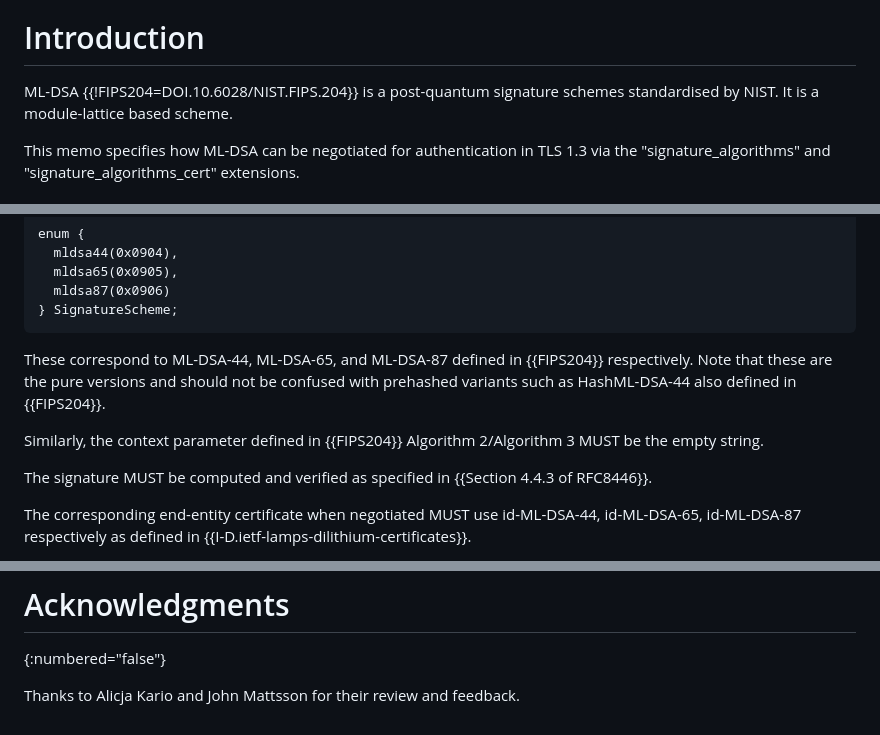
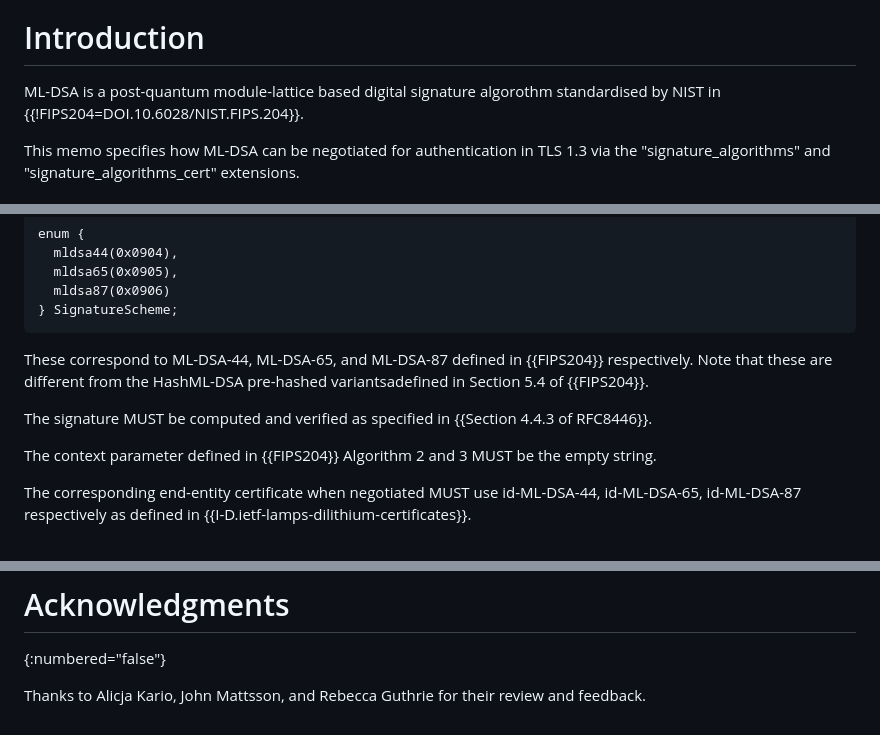
Before and after one commit to tlswg/tls-mldsa, a Markdown page: draft-tls-westerbaan-mldsa.md, 3 parts joined by grey strips. Drawn GitHub-style.

Commit message:
Suggestions Rebecca

```diff
--- a/draft-tls-westerbaan-mldsa.md
+++ b/draft-tls-westerbaan-mldsa.md
@@ -56,9 +56,8 @@ is used for authentication in TLS 1.3.
 
 # Introduction
 
-ML-DSA {{!FIPS204=DOI.10.6028/NIST.FIPS.204}} is a
-post-quantum signature schemes standardised by NIST. It is a
-module-lattice based scheme.
+ML-DSA is a post-quantum module-lattice based digital signature algorothm
+standardised by NIST in {{!FIPS204=DOI.10.6028/NIST.FIPS.204}}.
 
 This memo specifies how ML-DSA can be negotiated for authentication in TLS 1.3
 via the "signature_algorithms" and "signature_algorithms_cert" extensions.
@@ -83,14 +82,14 @@ enum {
 ~~~
 
 These correspond to ML-DSA-44, ML-DSA-65, and ML-DSA-87 defined
-in {{FIPS204}} respectively. Note that these are the pure versions and should not be confused
-with prehashed variants such as HashML-DSA-44 also defined in {{FIPS204}}.
-
-Similarly, the context parameter defined in {{FIPS204}} Algorithm 2/Algorithm 3
-MUST be the empty string.
+in {{FIPS204}} respectively. Note that these are different
+from the HashML-DSA pre-hashed variantsadefined in Section 5.4 of {{FIPS204}}.
 
 The signature MUST be computed and verified as specified in
 {{Section 4.4.3 of RFC8446}}.
+
+The context parameter defined in {{FIPS204}} Algorithm 2 and 3
+MUST be the empty string.
 
 The corresponding end-entity certificate when negotiated MUST
 use id-ML-DSA-44, id-ML-DSA-65, id-ML-DSA-87 respectively as
@@ -122,4 +121,5 @@ according to the procedures in {{Section 6 of TLSIANA}}.
 # Acknowledgments
 {:numbered="false"}
 
-Thanks to Alicja Kario and John Mattsson for their review and feedback.
+Thanks to Alicja Kario, John Mattsson, and Rebecca Guthrie
+    for their review and feedback.
```
